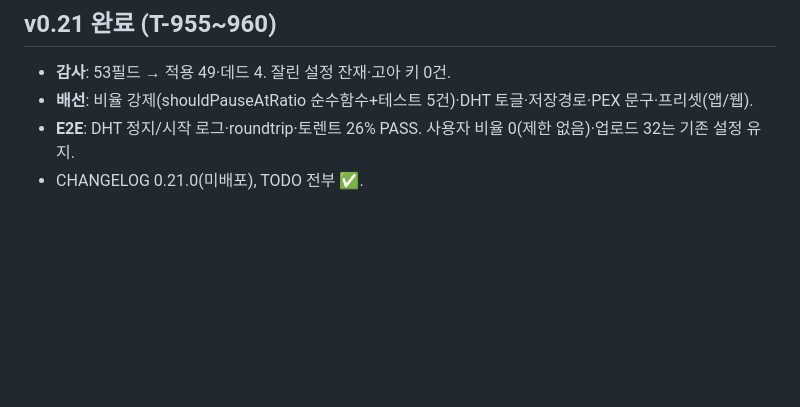
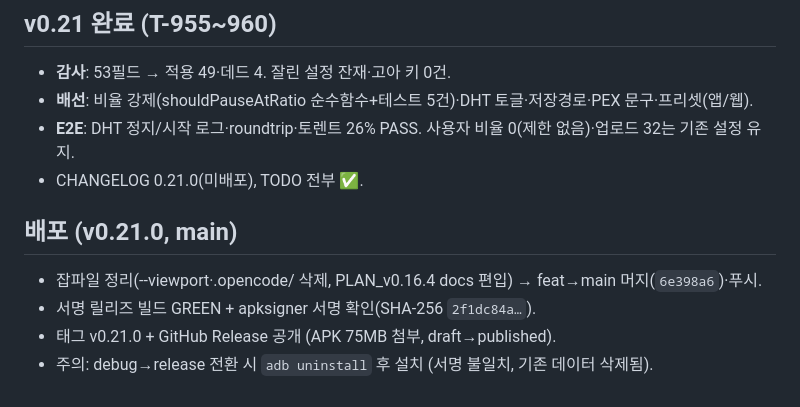
Before and after one commit to BoraSarang/DroidRelay, a Markdown page: .agent/session-2026-09-07-android.md, the part around the change. GitHub-like rendering; blank space fills up the shorter version.

Commit message:
docs(mono): v0.21.0 배포 기록

```diff
--- a/.agent/session-2026-09-07-android.md
+++ b/.agent/session-2026-09-07-android.md
@@ -41,3 +41,9 @@
 - **배선**: 비율 강제(shouldPauseAtRatio 순수함수+테스트 5건)·DHT 토글·저장경로·PEX 문구·프리셋(앱/웹).
 - **E2E**: DHT 정지/시작 로그·roundtrip·토렌트 26% PASS. 사용자 비율 0(제한 없음)·업로드 32는 기존 설정 유지.
 - CHANGELOG 0.21.0(미배포), TODO 전부 ✅.
+
+## 배포 (v0.21.0, main)
+- 잡파일 정리(--viewport·.opencode/ 삭제, PLAN_v0.16.4 docs 편입) → feat→main 머지(`6e398a6`)·푸시.
+- 서명 릴리즈 빌드 GREEN + apksigner 서명 확인(SHA-256 `2f1dc84a…`).
+- 태그 v0.21.0 + GitHub Release 공개 (APK 75MB 첨부, draft→published).
+- 주의: debug→release 전환 시 `adb uninstall` 후 설치 (서명 불일치, 기존 데이터 삭제됨).
```
